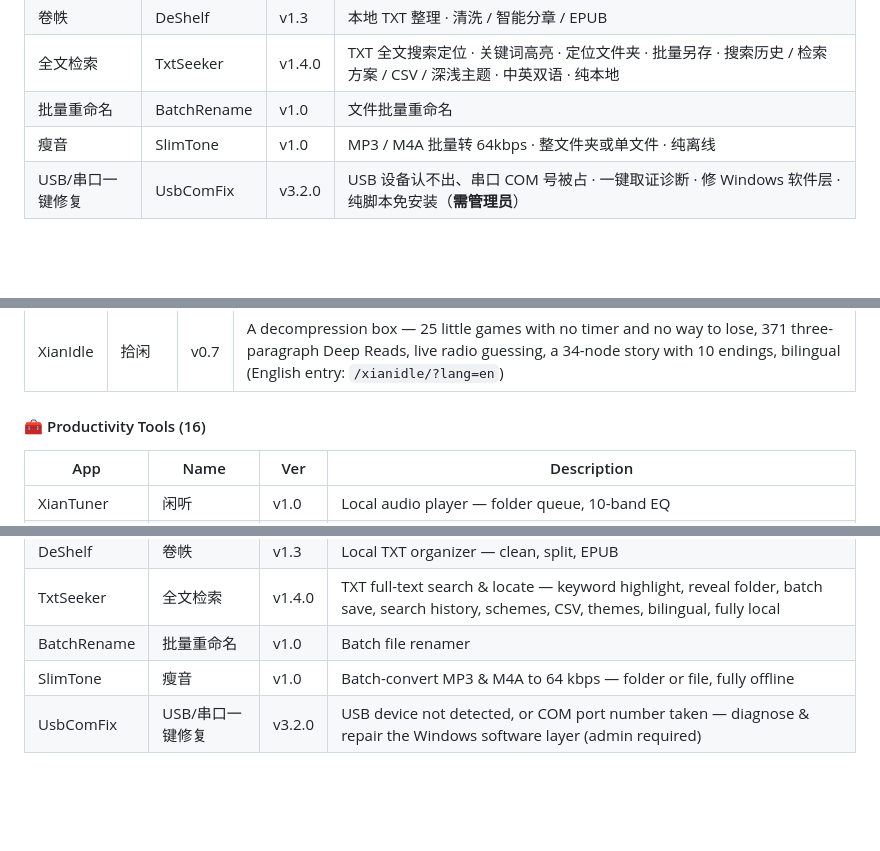
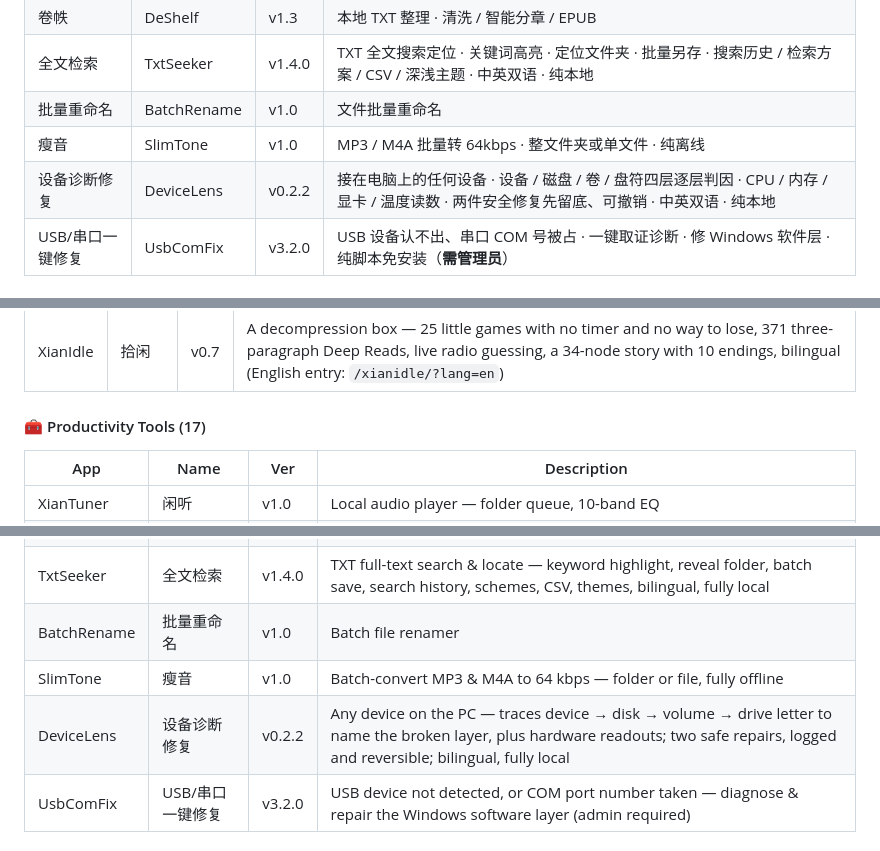
Before and after one commit to podcatcher962/podcatcher962.github.io, a Markdown page: README.md, 3 parts joined by grey strips. Rendered like a GitHub page; blank space fills up the shorter version.

```diff
--- a/README.md
+++ b/README.md
@@ -60,6 +60,7 @@
 | 全文检索 | TxtSeeker | v1.4.0 | TXT 全文搜索定位 · 关键词高亮 · 定位文件夹 · 批量另存 · 搜索历史 / 检索方案 / CSV / 深浅主题 · 中英双语 · 纯本地 |
 | 批量重命名 | BatchRename | v1.0 | 文件批量重命名 |
 | 瘦音 | SlimTone | v1.0 | MP3 / M4A 批量转 64kbps · 整文件夹或单文件 · 纯离线 |
+| 设备诊断修复 | DeviceLens | v0.2.2 | 接在电脑上的任何设备 · 设备 / 磁盘 / 卷 / 盘符四层逐层判因 · CPU / 内存 / 显卡 / 温度读数 · 两件安全修复先留底、可撤销 · 中英双语 · 纯本地 |
 | USB/串口一键修复 | UsbComFix | v3.2.0 | USB 设备认不出、串口 COM 号被占 · 一键取证诊断 · 修 Windows 软件层 · 纯脚本免安装（**需管理员**） |
 
 #### 📻 播客工具（2）
@@ -153,7 +154,7 @@
 |---|---|---|---|
 | XianIdle | 拾闲 | v0.7 | A decompression box — 25 little games with no timer and no way to lose, 371 three-paragraph Deep Reads, live radio guessing, a 34-node story with 10 endings, bilingual (English entry: `/xianidle/?lang=en`) |
 
-#### 🧰 Productivity Tools (16)
+#### 🧰 Productivity Tools (17)
 
 | App | Name | Ver | Description |
 |---|---|---|---|
@@ -172,6 +173,7 @@
 | TxtSeeker | 全文检索 | v1.4.0 | TXT full-text search & locate — keyword highlight, reveal folder, batch save, search history, schemes, CSV, themes, bilingual, fully local |
 | BatchRename | 批量重命名 | v1.0 | Batch file renamer |
 | SlimTone | 瘦音 | v1.0 | Batch-convert MP3 & M4A to 64 kbps — folder or file, fully offline |
+| DeviceLens | 设备诊断修复 | v0.2.2 | Any device on the PC — traces device → disk → volume → drive letter to name the broken layer, plus hardware readouts; two safe repairs, logged and reversible; bilingual, fully local |
 | UsbComFix | USB/串口一键修复 | v3.2.0 | USB device not detected, or COM port number taken — diagnose & repair the Windows software layer (admin required) |
 
 #### 📻 Podcast Tools (2)
```
Also changed, not shown: other parts of README.md (+4 -4 lines).
